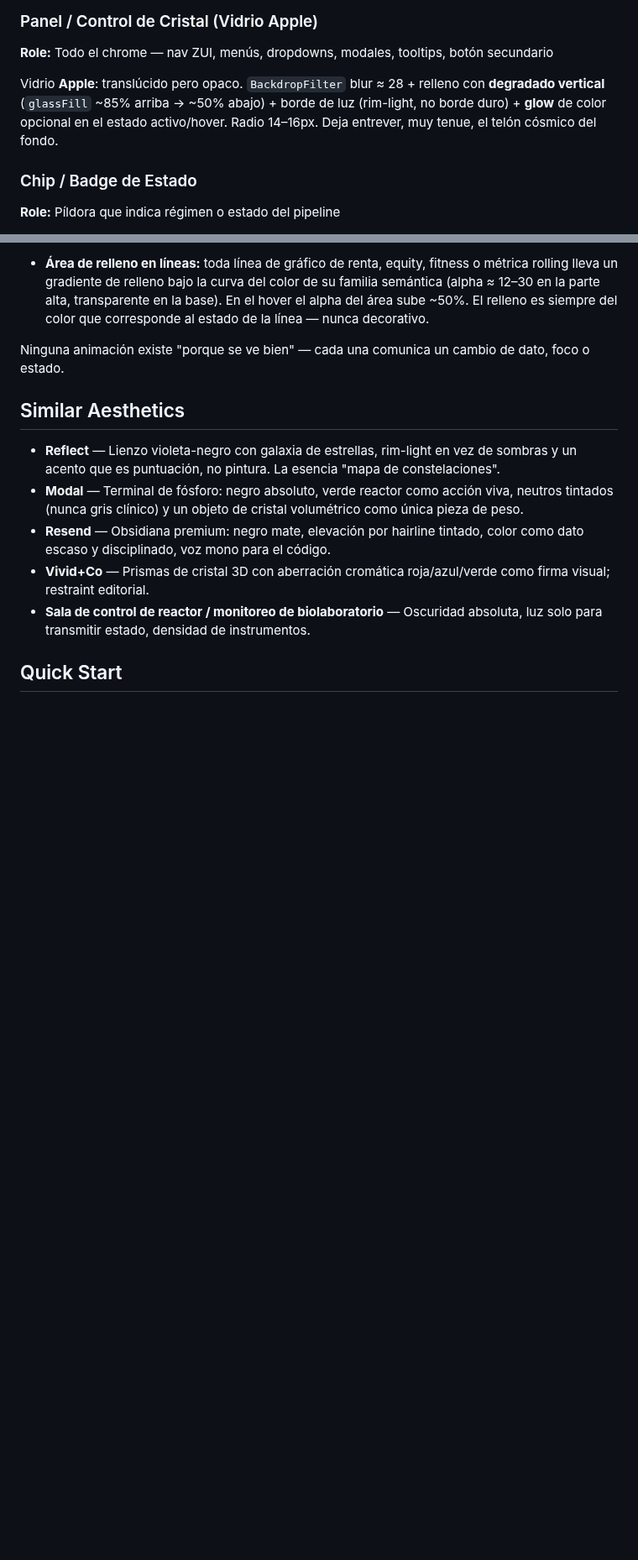
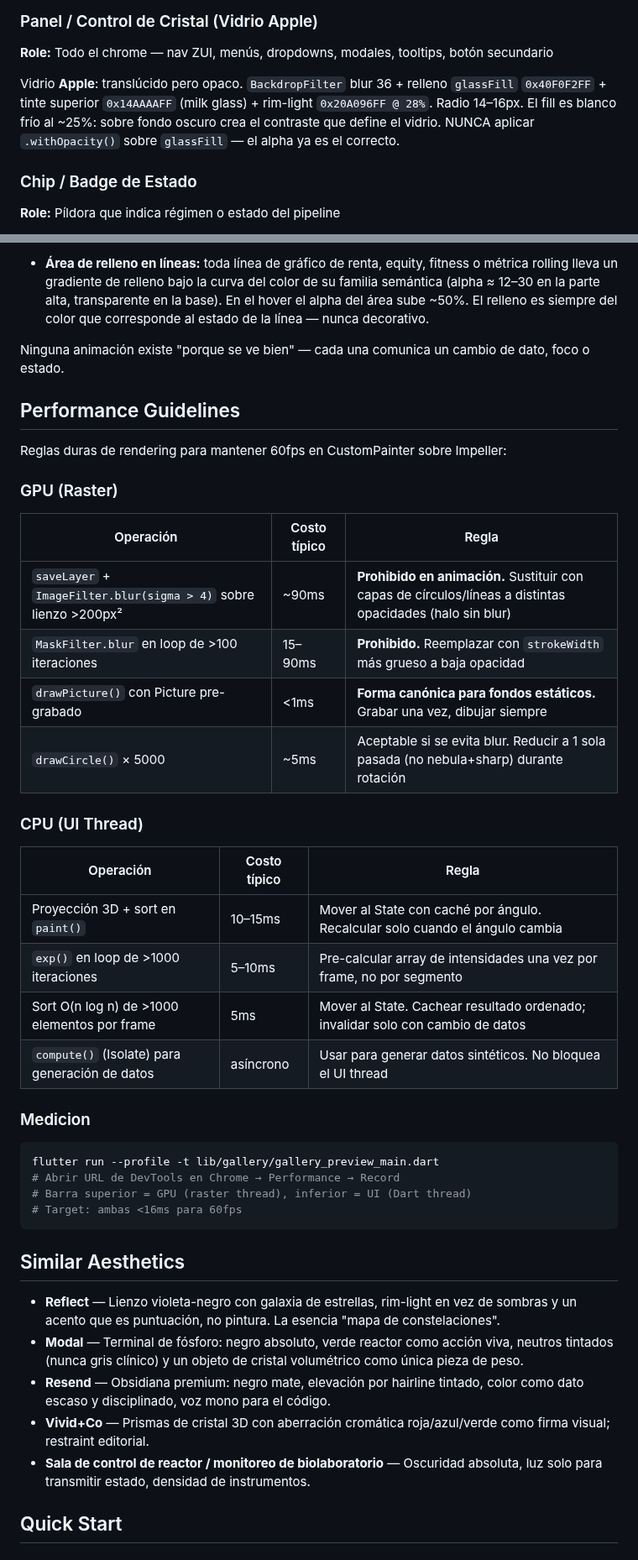
Before and after one commit to fbravohz/Drasus-Engine, a Markdown page: docs/DESIGN.md, 2 parts joined by grey strips. Shown at 84% size. GitHub-like rendering; blank space fills up the shorter version.

````diff
--- a/docs/DESIGN.md
+++ b/docs/DESIGN.md
@@ -160,7 +160,7 @@ Relleno sólido `#0E1426`, borde de 1px tintado `#1B2440` (sin gloss, sin sombra
 ### Panel / Control de Cristal (Vidrio Apple)
 **Role:** Todo el chrome — nav ZUI, menús, dropdowns, modales, tooltips, botón secundario
 
-Vidrio **Apple**: translúcido pero opaco. `BackdropFilter` blur ≈ 28 + relleno con **degradado vertical** (`glassFill` ~85% arriba → ~50% abajo) + borde de luz (rim-light, no borde duro) + **glow** de color opcional en el estado activo/hover. Radio 14–16px. Deja entrever, muy tenue, el telón cósmico del fondo.
+Vidrio **Apple**: translúcido pero opaco. `BackdropFilter` blur 36 + relleno `glassFill` `0x40F0F2FF` + tinte superior `0x14AAAAFF` (milk glass) + rim-light `0x20A096FF @ 28%`. Radio 14–16px. El fill es blanco frío al ~25%: sobre fondo oscuro crea el contraste que define el vidrio. NUNCA aplicar `.withOpacity()` sobre `glassFill` — el alpha ya es el correcto.
 
 ### Chip / Badge de Estado
 **Role:** Píldora que indica régimen o estado del pipeline
@@ -586,6 +587,37 @@ La animación es funcional, nunca decorativa, pero **rica**. El **zoom del canva
 - **Área de relleno en líneas:** toda línea de gráfico de renta, equity, fitness o métrica rolling lleva un gradiente de relleno bajo la curva del color de su familia semántica (alpha ≈ 12–30 en la parte alta, transparente en la base). En el hover el alpha del área sube ~50%. El relleno es siempre del color que corresponde al estado de la línea — nunca decorativo.
 
 Ninguna animación existe "porque se ve bien" — cada una comunica un cambio de dato, foco o estado.
+
+## Performance Guidelines
+
+Reglas duras de rendering para mantener 60fps en CustomPainter sobre Impeller:
+
+### GPU (Raster)
+
+| Operación | Costo típico | Regla |
+|---|---|---|
+| `saveLayer` + `ImageFilter.blur(sigma > 4)` sobre lienzo >200px² | ~90ms | **Prohibido en animación.** Sustituir con capas de círculos/líneas a distintas opacidades (halo sin blur) |
+| `MaskFilter.blur` en loop de >100 iteraciones | 15–90ms | **Prohibido.** Reemplazar con `strokeWidth` más grueso a baja opacidad |
+| `drawPicture()` con Picture pre-grabado | <1ms | **Forma canónica para fondos estáticos.** Grabar una vez, dibujar siempre |
+| `drawCircle()` × 5000 | ~5ms | Aceptable si se evita blur. Reducir a 1 sola pasada (no nebula+sharp) durante rotación |
+
+### CPU (UI Thread)
+
+| Operación | Costo típico | Regla |
+|---|---|---|
+| Proyección 3D + sort en `paint()` | 10–15ms | Mover al State con caché por ángulo. Recalcular solo cuando el ángulo cambia |
+| `exp()` en loop de >1000 iteraciones | 5–10ms | Pre-calcular array de intensidades una vez por frame, no por segmento |
+| Sort O(n log n) de >1000 elementos por frame | 5ms | Mover al State. Cachear resultado ordenado; invalidar solo con cambio de datos |
+| `compute()` (Isolate) para generación de datos | asíncrono | Usar para generar datos sintéticos. No bloquea el UI thread |
+
+### Medicion
+
+```bash
+flutter run --profile -t lib/gallery/gallery_preview_main.dart
+# Abrir URL de DevTools en Chrome → Performance → Record
+# Barra superior = GPU (raster thread), inferior = UI (Dart thread)
+# Target: ambas <16ms para 60fps
+```
 
 ## Similar Aesthetics
 
````
Also changed, not shown: other parts of docs/DESIGN.md (+4 -3 lines), docs/adr/ADR-0138.md (added, +45 -0 lines), docs/adr/ADR-0139.md (added, +42 -0 lines).
